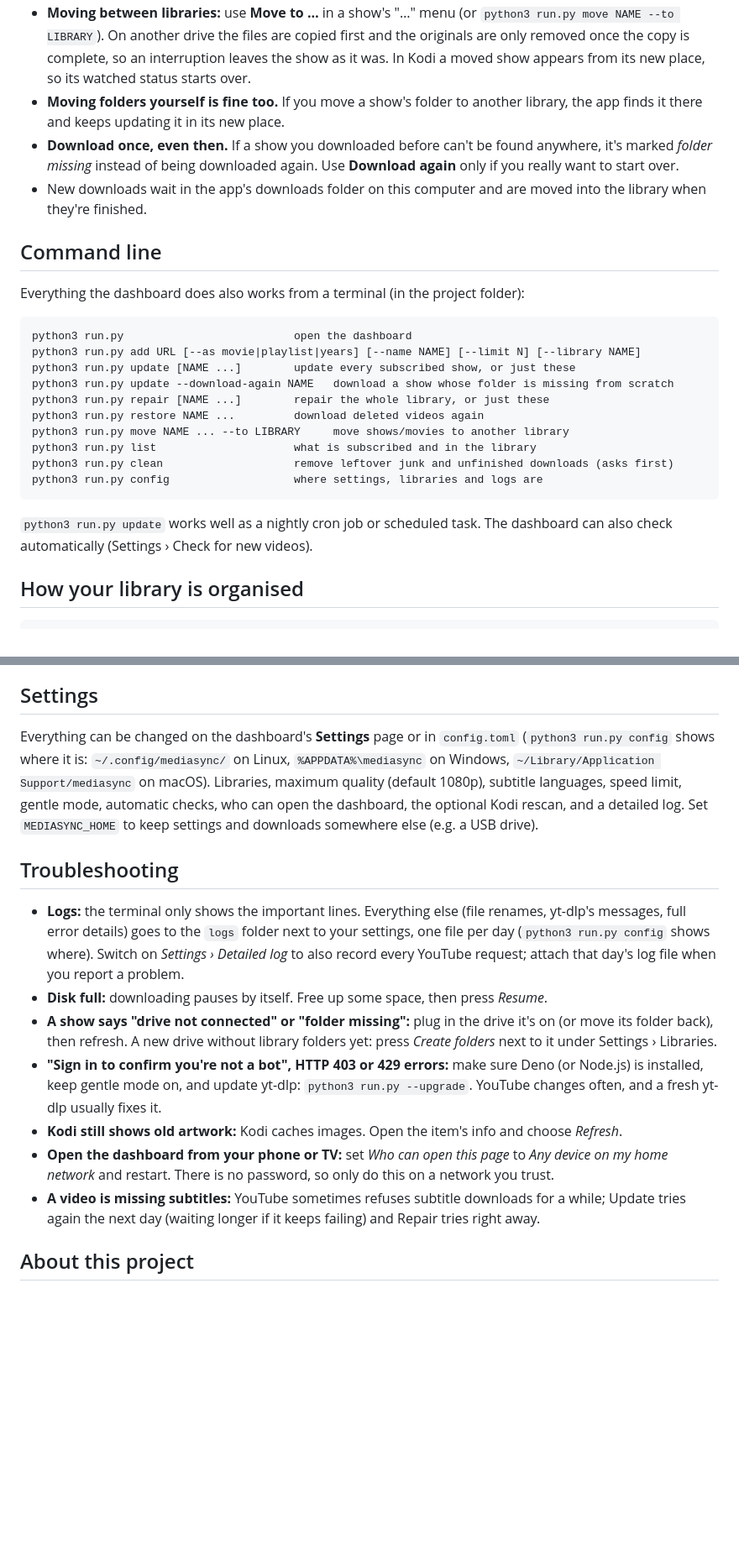
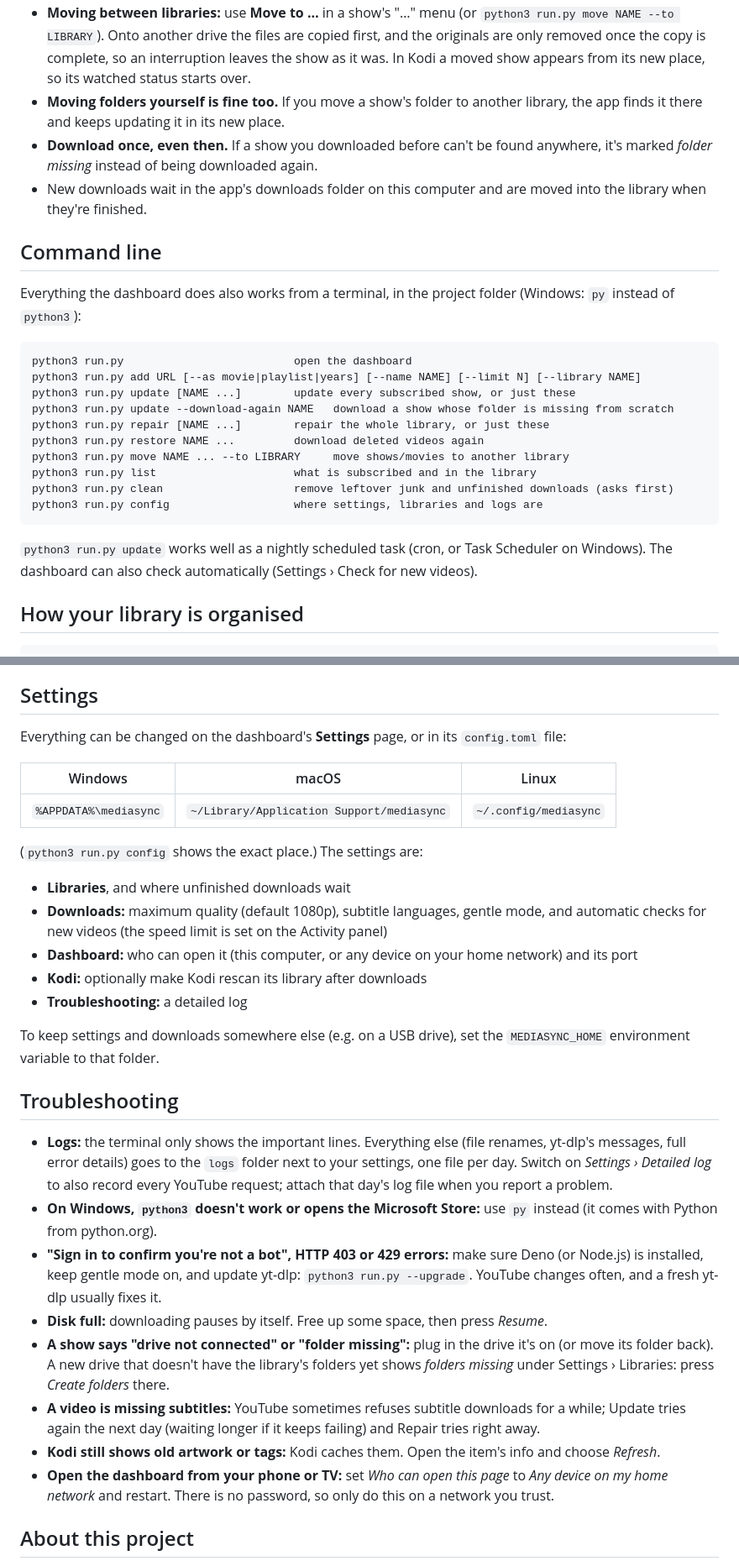
Before and after one commit to pink-kitsune-420/media-sync-archiver, a Markdown page: README.md, 2 parts joined by grey strips. Shown at 84% size. Rendered like a GitHub page; blank space fills up the shorter version.

````diff
--- a/README.md
+++ b/README.md
@@ -124,18 +147,18 @@ A library is a Shows folder plus a Movies folder. You start with one; add more u
 - **Moving between libraries:** use **Move to …** in a show's "…" menu (or
-  `python3 run.py move NAME --to LIBRARY`). On another drive the files are copied first and the
+  `python3 run.py move NAME --to LIBRARY`). Onto another drive the files are copied first, and the
   originals are only removed once the copy is complete, so an interruption leaves the show as it was.
   In Kodi a moved show appears from its new place, so its watched status starts over.
 - **Moving folders yourself is fine too.** If you move a show's folder to another library, the app
   finds it there and keeps updating it in its new place.
 - **Download once, even then.** If a show you downloaded before can't be found anywhere, it's marked
-  *folder missing* instead of being downloaded again. Use **Download again** only if you really
-  want to start over.
+  *folder missing* instead of being downloaded again.
 - New downloads wait in the app's downloads folder on this computer and are moved into the library
   when they're finished.
 
 ## Command line
 
-Everything the dashboard does also works from a terminal (in the project folder):
+Everything the dashboard does also works from a terminal, in the project folder (Windows: `py`
+instead of `python3`):
 
 ```
 python3 run.py                          open the dashboard
@@ -150,8 +173,8 @@ python3 run.py clean                    remove leftover junk and unfinished down
 python3 run.py config                   where settings, libraries and logs are
 ```
 
-`python3 run.py update` works well as a nightly cron job or scheduled task. The dashboard can also
-check automatically (Settings › Check for new videos).
+`python3 run.py update` works well as a nightly scheduled task (cron, or Task Scheduler on Windows).
+The dashboard can also check automatically (Settings › Check for new videos).
 
 ## How your library is organised
 
@@ -194,30 +217,44 @@ Movies/
 
 ## Settings
 
-Everything can be changed on the dashboard's **Settings** page or in `config.toml`
-(`python3 run.py config` shows where it is: `~/.config/mediasync/` on Linux, `%APPDATA%\mediasync` on Windows,
-`~/Library/Application Support/mediasync` on macOS). Libraries, maximum quality (default 1080p),
-subtitle languages, speed limit, gentle mode, automatic checks, who can open the dashboard, the
-optional Kodi rescan, and a detailed log. Set `MEDIASYNC_HOME` to keep settings and downloads somewhere else (e.g. a USB drive).
+Everything can be changed on the dashboard's **Settings** page, or in its `config.toml` file:
+
+| Windows | macOS | Linux |
+|---|---|---|
+| `%APPDATA%\mediasync` | `~/Library/Application Support/mediasync` | `~/.config/mediasync` |
+
+(`python3 run.py config` shows the exact place.) The settings are:
+
+- **Libraries**, and where unfinished downloads wait
+- **Downloads:** maximum quality (default 1080p), subtitle languages, gentle mode, and automatic
+  checks for new videos (the speed limit is set on the Activity panel)
+- **Dashboard:** who can open it (this computer, or any device on your home network) and its port
+- **Kodi:** optionally make Kodi rescan its library after downloads
+- **Troubleshooting:** a detailed log
+
+To keep settings and downloads somewhere else (e.g. on a USB drive), set the `MEDIASYNC_HOME`
+environment variable to that folder.
 
 ## Troubleshooting
 
 - **Logs:** the terminal only shows the important lines. Everything else (file renames, yt-dlp's
-  messages, full error details) goes to the `logs` folder next to your settings, one file per day
-  (`python3 run.py config` shows where). Switch on *Settings › Detailed log* to also record every
-  YouTube request; attach that day's log file when you report a problem.
-- **Disk full:** downloading pauses by itself. Free up some space, then press *Resume*.
-- **A show says "drive not connected" or "folder missing":** plug in the drive it's on (or move its
-  folder back), then refresh. A new drive without library folders yet: press *Create folders* next
-  to it under Settings › Libraries.
+  messages, full error details) goes to the `logs` folder next to your settings, one file per day.
+  Switch on *Settings › Detailed log* to also record every YouTube request; attach that day's log
+  file when you report a problem.
+- **On Windows, `python3` doesn't work or opens the Microsoft Store:** use `py` instead (it comes with
+  Python from python.org).
 - **"Sign in to confirm you're not a bot", HTTP 403 or 429 errors:** make sure Deno (or Node.js) is
   installed, keep gentle mode on, and update yt-dlp: `python3 run.py --upgrade`.
   YouTube changes often, and a fresh yt-dlp usually fixes it.
-- **Kodi still shows old artwork:** Kodi caches images. Open the item's info and choose *Refresh*.
+- **Disk full:** downloading pauses by itself. Free up some space, then press *Resume*.
+- **A show says "drive not connected" or "folder missing":** plug in the drive it's on (or move its
+  folder back). A new drive that doesn't have the library's folders yet shows *folders missing*
+  under Settings › Libraries: press *Create folders* there.
+- **A video is missing subtitles:** YouTube sometimes refuses subtitle downloads for a while; Update
+  tries again the next day (waiting longer if it keeps failing) and Repair tries right away.
+- **Kodi still shows old artwork or tags:** Kodi caches them. Open the item's info and choose *Refresh*.
 - **Open the dashboard from your phone or TV:** set *Who can open this page* to *Any device on my home
   network* and restart. There is no password, so only do this on a network you trust.
-- **A video is missing subtitles:** YouTube sometimes refuses subtitle downloads for a while; Update
-  tries again the next day (waiting longer if it keeps failing) and Repair tries right away.
 
 ## About this project
 
````
Also changed, not shown: other parts of README.md (+59 -35 lines).
